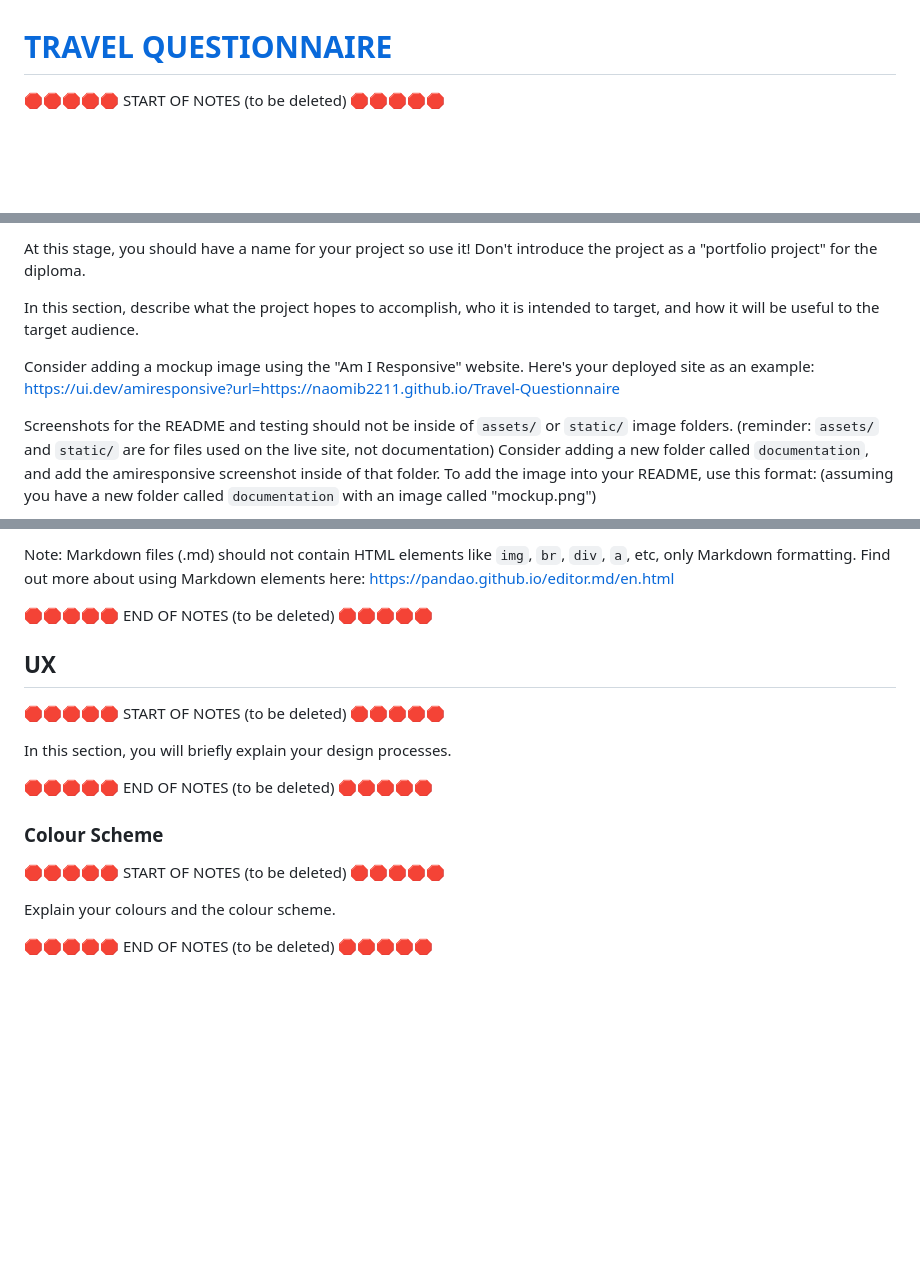
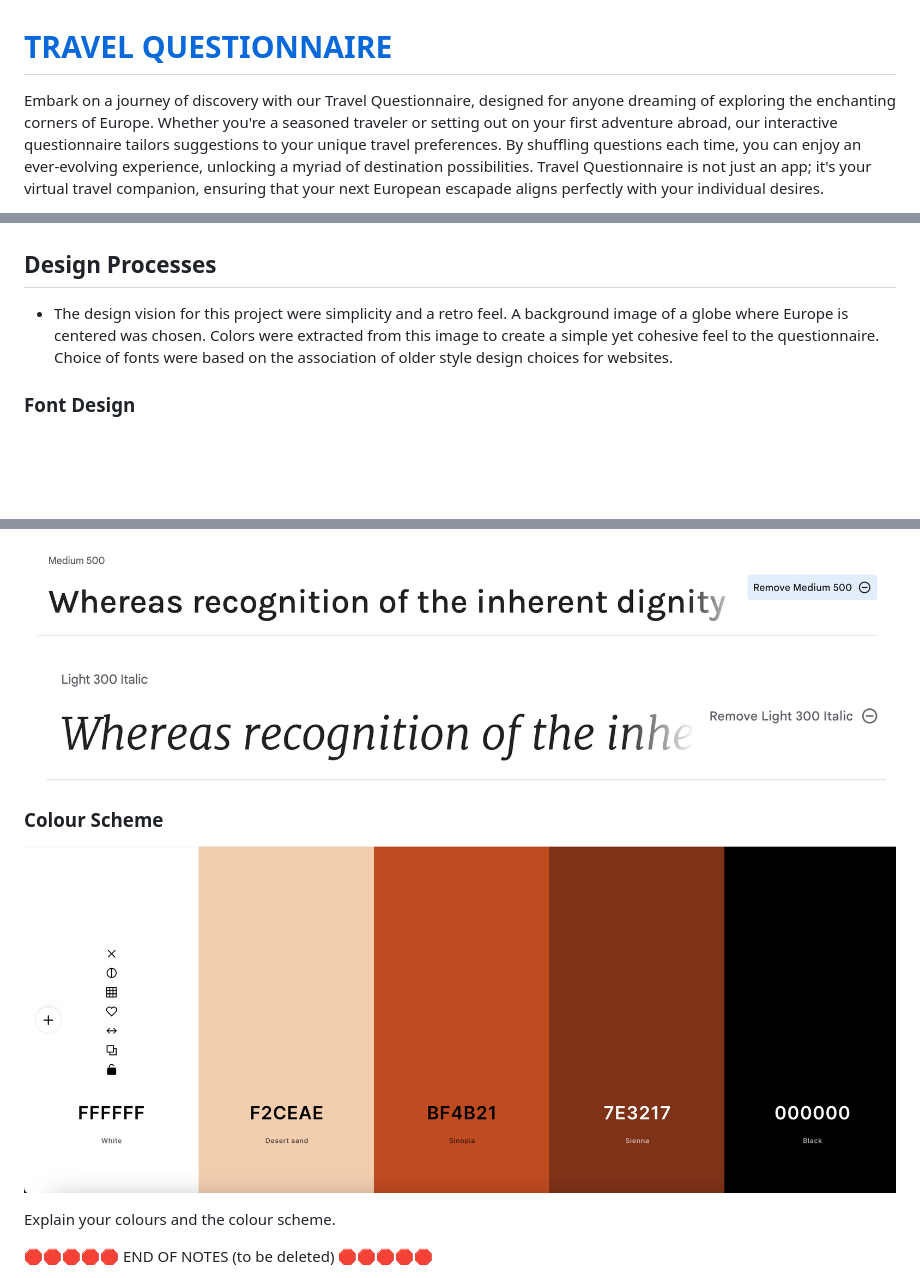
Before and after one commit to Naomib2211/Travel-Questionnaire, a Markdown page: README.md, 3 parts joined by grey strips. GitHub-like rendering; pictures changed too: documentation/color_palette.png (added); blank space fills up the shorter version.

Commit message:
Add images for readme file and confirm it shows after push command

```diff
--- a/README.md
+++ b/README.md
@@ -1,4 +1,4 @@
 # [TRAVEL QUESTIONNAIRE](https://naomib2211.github.io/Travel-Questionnaire)
 
-🛑🛑🛑🛑🛑 START OF NOTES (to be deleted) 🛑🛑🛑🛑🛑
+Embark on a journey of discovery with our Travel Questionnaire, designed for anyone dreaming of exploring the enchanting corners of Europe. Whether you're a seasoned traveler or setting out on your first adventure abroad, our interactive questionnaire tailors suggestions to your unique travel preferences. By shuffling questions each time, you can enjoy an ever-evolving experience, unlocking a myriad of destination possibilities. Travel Questionnaire is not just an app; it's your virtual travel companion, ensuring that your next European escapade aligns perfectly with your individual desires.
 
@@ -7,16 +6,8 @@ Essentially, this part is your "sales pitch".
 
-At this stage, you should have a name for your project so use it!
-Don't introduce the project as a "portfolio project" for the diploma.
 
-In this section, describe what the project hopes to accomplish, who it is intended to target, and how it will be useful to the target audience.
+##  Design Processes
 
-Consider adding a mockup image using the "Am I Responsive" website.
-Here's your deployed site as an example:
-https://ui.dev/amiresponsive?url=https://naomib2211.github.io/Travel-Questionnaire
+- The design vision for this project were simplicity and a retro feel. A background image of a globe where Europe is centered was chosen. Colors were extracted from this image to create a simple yet cohesive feel to the questionnaire. Choice of fonts were based on the association of older style design choices for websites.
 
-Screenshots for the README and testing should not be inside of `assets/` or `static/` image folders.
-(reminder: `assets/` and `static/` are for files used on the live site, not documentation)
-Consider adding a new folder called `documentation`, and add the amiresponsive screenshot inside of that folder.
-To add the image into your README, use this format:
-(assuming you have a new folder called `documentation` with an image called "mockup.png")
+### Font Design
 
@@ -24,21 +15,11 @@ To add the image into your README, use this format:
 
-Note: Markdown files (.md) should not contain HTML elements like `img`, `br`, `div`, `a`, etc, only Markdown formatting.
-Find out more about using Markdown elements here:
-https://pandao.github.io/editor.md/en.html
+![Karla](documentation/karla-font.png)
 
-🛑🛑🛑🛑🛑 END OF NOTES (to be deleted) 🛑🛑🛑🛑🛑
-
-## UX
-
-🛑🛑🛑🛑🛑 START OF NOTES (to be deleted) 🛑🛑🛑🛑🛑
-
-In this section, you will briefly explain your design processes.
-
-🛑🛑🛑🛑🛑 END OF NOTES (to be deleted) 🛑🛑🛑🛑🛑
+![Merryweather](documentation/merryweather.png)
 
 ### Colour Scheme
 
-🛑🛑🛑🛑🛑 START OF NOTES (to be deleted) 🛑🛑🛑🛑🛑
+![](documentation/color_palette.png)
 
 Explain your colours and the colour scheme.
 
```
Also changed, not shown: other parts of README.md (+2 -3 lines), color-theme.png (deleted), documentation/karla-font.png (renamed from karla-font.png), documentation/merryweather.png (renamed from merryweather.png), 1 other file.
